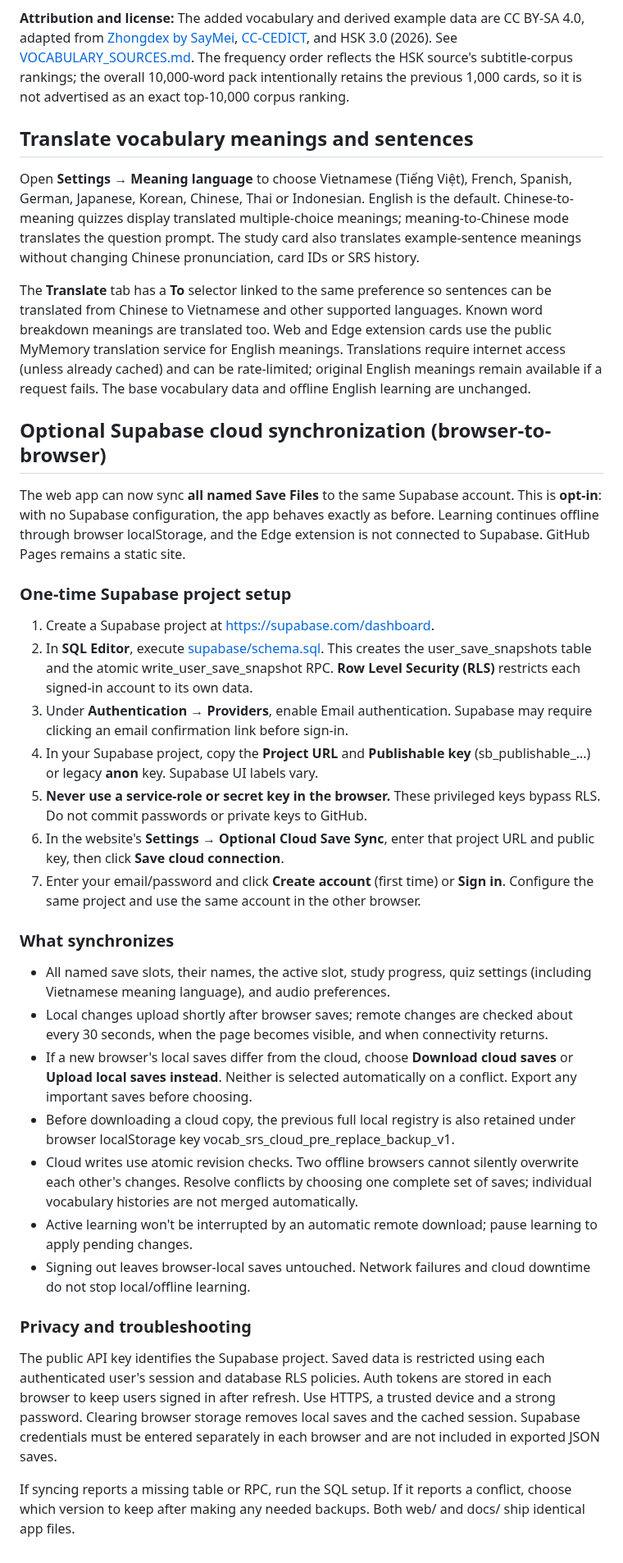
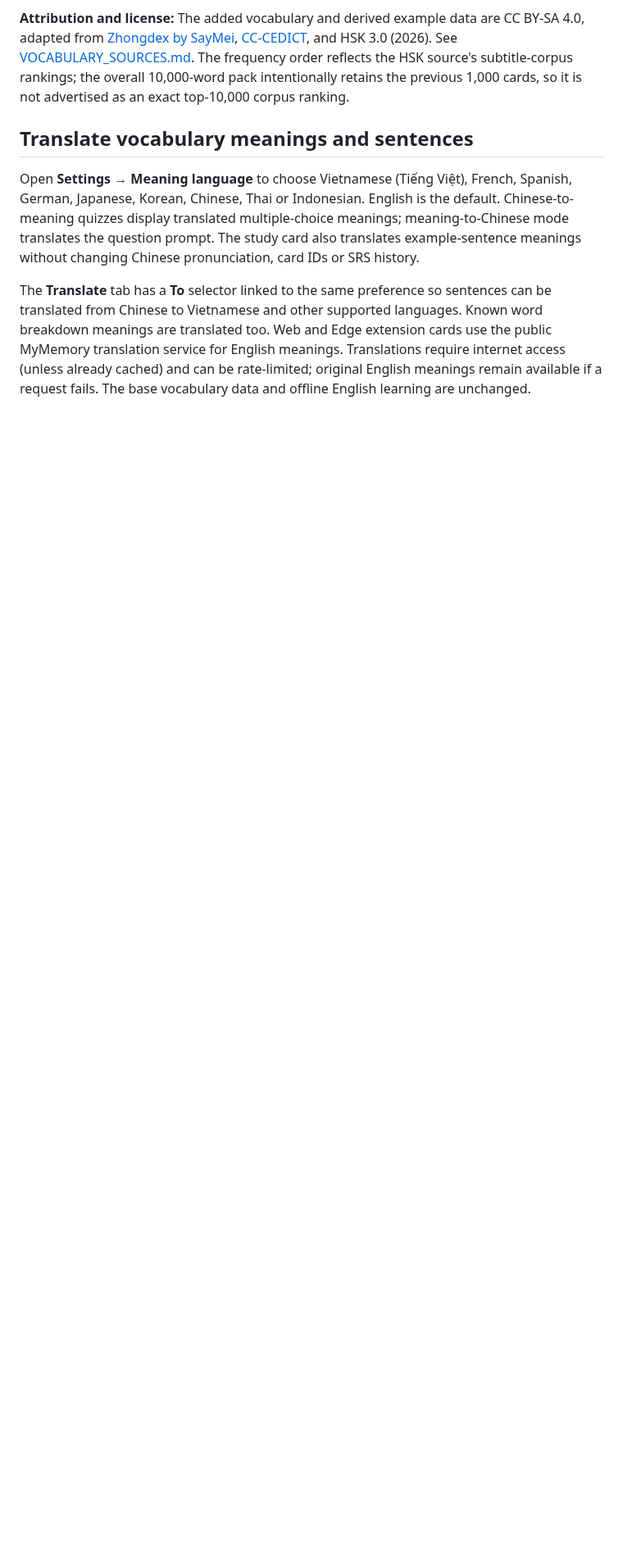
Before and after one commit to qqd99/onewordeveryminutes, a Markdown page: web/README.md, the part around the change. Shown at 82% size. Rendered like a GitHub page; blank space fills up the shorter version.

Commit message:
Revert cloud account setup guide in web/README.md

```diff
--- a/web/README.md
+++ b/web/README.md
@@ -177,62 +177,3 @@ For faster, more reliable downloads, the original 1,000 cards remain in `vocabul
 Open **Settings → Meaning language** to choose Vietnamese (Tiếng Việt), French, Spanish, German, Japanese, Korean, Chinese, Thai or Indonesian. English is the default. Chinese-to-meaning quizzes display translated multiple-choice meanings; meaning-to-Chinese mode translates the question prompt. The study card also translates example-sentence meanings without changing Chinese pronunciation, card IDs or SRS history.
 
 The **Translate** tab has a **To** selector linked to the same preference so sentences can be translated from Chinese to Vietnamese and other supported languages. Known word breakdown meanings are translated too. Web and Edge extension cards use the public MyMemory translation service for English meanings. Translations require internet access (unless already cached) and can be rate-limited; original English meanings remain available if a request fails. The base vocabulary data and offline English learning are unchanged.
-
-
-## Optional Supabase cloud synchronization (browser-to-browser)
-
-The web app can now sync **all named Save Files** to the same Supabase account. This is
-**opt-in**: with no Supabase configuration, the app behaves exactly as before.
-Learning continues offline through browser localStorage, and the Edge extension
-is not connected to Supabase. GitHub Pages remains a static site.
-
-### One-time Supabase project setup
-
-1. Create a Supabase project at https://supabase.com/dashboard.
-2. In **SQL Editor**, execute [supabase/schema.sql](../supabase/schema.sql).
-   This creates the user_save_snapshots table and the atomic
-   write_user_save_snapshot RPC. **Row Level Security (RLS)** restricts
-   each signed-in account to its own data.
-3. Under **Authentication → Providers**, enable Email authentication.
-   Supabase may require clicking an email confirmation link before sign-in.
-4. In your Supabase project, copy the **Project URL** and **Publishable key**
-   (sb_publishable_...) or legacy **anon** key. Supabase UI labels vary.
-5. **Never use a service-role or secret key in the browser.** These privileged
-   keys bypass RLS. Do not commit passwords or private keys to GitHub.
-6. In the website's **Settings → Optional Cloud Save Sync**, enter that project
-   URL and public key, then click **Save cloud connection**.
-7. Enter your email/password and click **Create account** (first time) or
-   **Sign in**. Configure the same project and use the same account in the
-   other browser.
-
-### What synchronizes
-
-- All named save slots, their names, the active slot, study progress, quiz
-  settings (including Vietnamese meaning language), and audio preferences.
-- Local changes upload shortly after browser saves; remote changes are checked
-  about every 30 seconds, when the page becomes visible, and when connectivity returns.
-- If a new browser's local saves differ from the cloud, choose **Download cloud
-  saves** or **Upload local saves instead**. Neither is selected automatically on
-  a conflict. Export any important saves before choosing.
-- Before downloading a cloud copy, the previous full local registry is also
-  retained under browser localStorage key vocab_srs_cloud_pre_replace_backup_v1.
-- Cloud writes use atomic revision checks. Two offline browsers cannot silently
-  overwrite each other's changes. Resolve conflicts by choosing one complete
-  set of saves; individual vocabulary histories are not merged automatically.
-- Active learning won't be interrupted by an automatic remote download;
-  pause learning to apply pending changes.
-- Signing out leaves browser-local saves untouched. Network failures and
-  cloud downtime do not stop local/offline learning.
-
-### Privacy and troubleshooting
-
-The public API key identifies the Supabase project. Saved data is restricted
-using each authenticated user's session and database RLS policies. Auth tokens
-are stored in each browser to keep users signed in after refresh. Use HTTPS,
-a trusted device and a strong password. Clearing browser storage removes local
-saves and the cached session. Supabase credentials must be entered separately
-in each browser and are not included in exported JSON saves.
-
-If syncing reports a missing table or RPC, run the SQL setup. If it reports a
-conflict, choose which version to keep after making any needed backups. Both
-web/ and docs/ ship identical app files.
```
